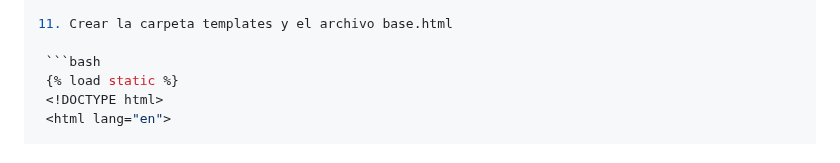
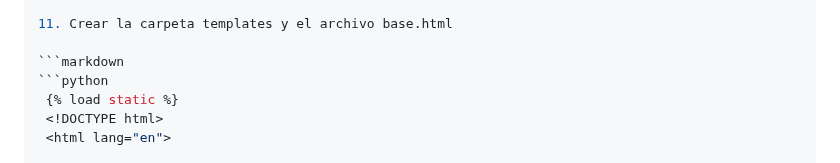
Before and after one commit to kenkairon/M6-L5-Django-DespliegueContenidoDinamico, a Markdown page: README.md, the part around the change. GitHub-like rendering.

Commit message:
Actualizar readme

````diff
--- a/README.md
+++ b/README.md
@@ -107,7 +107,8 @@ Educativo y de Aprendizaje Personal
 
 11. Crear la carpeta templates y el archivo base.html
 
-    ```bash
+   ```markdown
+   ```python
     {% load static %}
     <!DOCTYPE html>
     <html lang="en">
````
